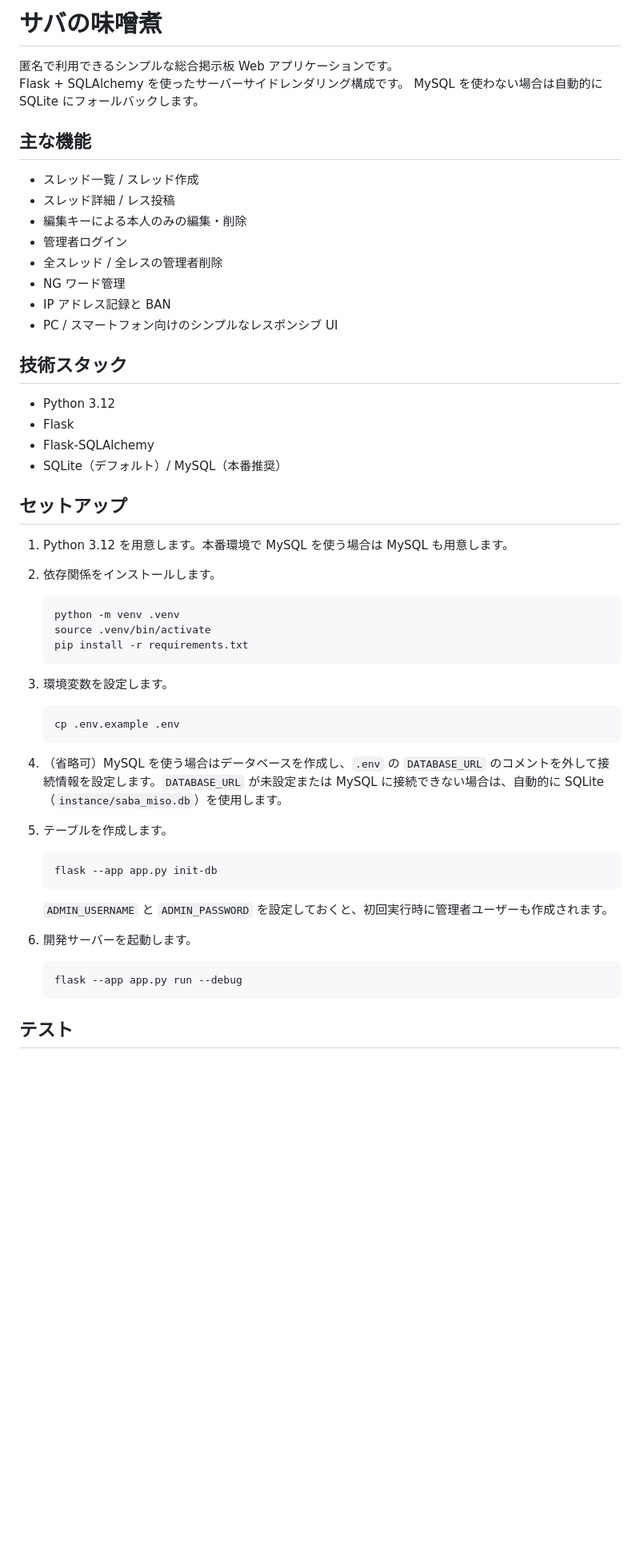
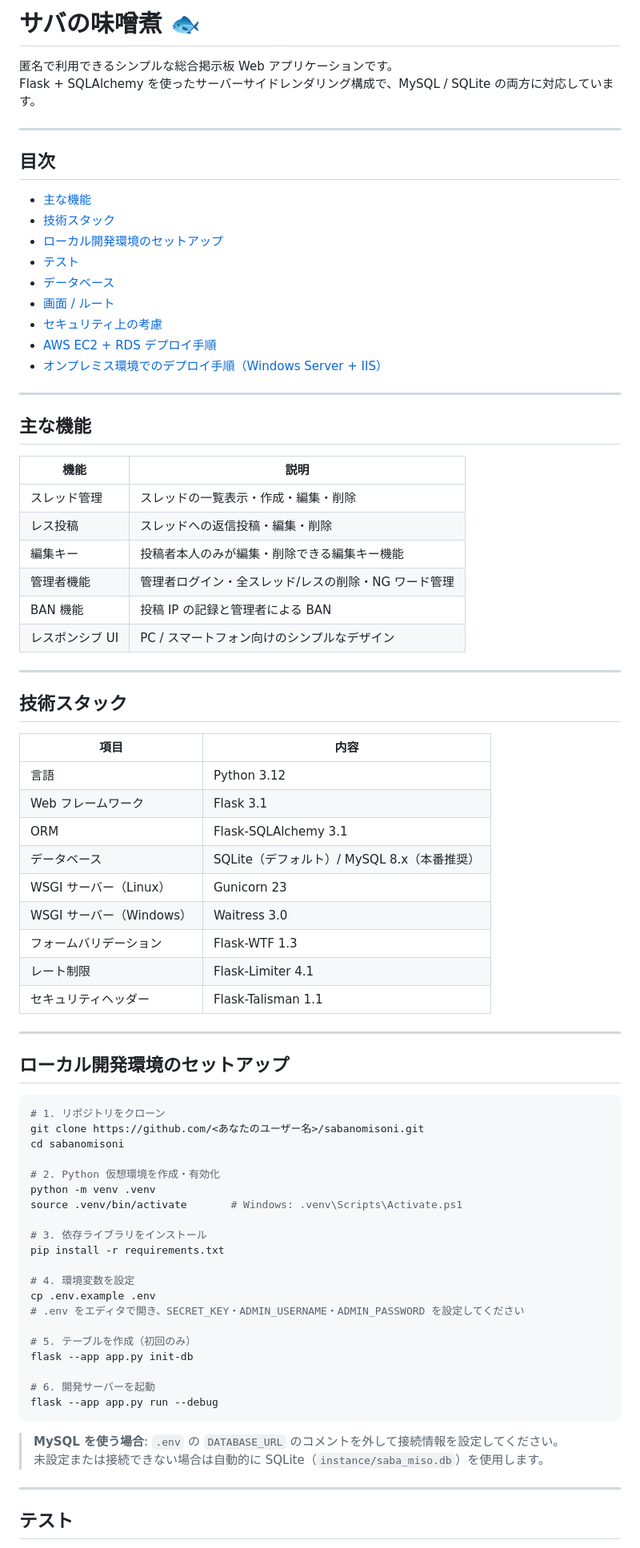
Before and after one commit to kubota6646/sabanomisoni, a Markdown page: README.md, the part around one of its changes. Shown at 80% size. GitHub-like rendering; blank space fills up the shorter version.

Commit message:
Revamp README: table of contents, updated tech stack, git update instructions for Linux and Windows

````diff
--- a/README.md
+++ b/README.md
@@ -1,57 +1,81 @@
-# サバの味噌煮
+# サバの味噌煮 🐟
 
 匿名で利用できるシンプルな総合掲示板 Web アプリケーションです。
-Flask + SQLAlchemy を使ったサーバーサイドレンダリング構成です。
-MySQL を使わない場合は自動的に SQLite にフォールバックします。
+Flask + SQLAlchemy を使ったサーバーサイドレンダリング構成で、MySQL / SQLite の両方に対応しています。
+
+---
+
+## 目次
+
+- [主な機能](#主な機能)
+- [技術スタック](#技術スタック)
+- [ローカル開発環境のセットアップ](#ローカル開発環境のセットアップ)
+- [テスト](#テスト)
+- [データベース](#データベース)
+- [画面 / ルート](#画面--ルート)
+- [セキュリティ上の考慮](#セキュリティ上の考慮)
+- [AWS EC2 + RDS デプロイ手順](#aws-ec2--rds-デプロイ手順)
+- [オンプレミス環境でのデプロイ手順（Windows Server + IIS）](#オンプレミス環境でのデプロイ手順windows-server--iis)
+
+---
 
 ## 主な機能
 
-- スレッド一覧 / スレッド作成
-- スレッド詳細 / レス投稿
-- 編集キーによる本人のみの編集・削除
-- 管理者ログイン
-- 全スレッド / 全レスの管理者削除
-- NG ワード管理
-- IP アドレス記録と BAN
-- PC / スマートフォン向けのシンプルなレスポンシブ UI
+| 機能 | 説明 |
+|------|------|
+| スレッド管理 | スレッドの一覧表示・作成・編集・削除 |
+| レス投稿 | スレッドへの返信投稿・編集・削除 |
+| 編集キー | 投稿者本人のみが編集・削除できる編集キー機能 |
+| 管理者機能 | 管理者ログイン・全スレッド/レスの削除・NG ワード管理 |
+| BAN 機能 | 投稿 IP の記録と管理者による BAN |
+| レスポンシブ UI | PC / スマートフォン向けのシンプルなデザイン |
+
+---
 
 ## 技術スタック
 
-- Python 3.12
-- Flask
-- Flask-SQLAlchemy
-- SQLite（デフォルト）/ MySQL（本番推奨）
+| 項目 | 内容 |
+|------|------|
+| 言語 | Python 3.12 |
+| Web フレームワーク | Flask 3.1 |
+| ORM | Flask-SQLAlchemy 3.1 |
+| データベース | SQLite（デフォルト）/ MySQL 8.x（本番推奨）|
+| WSGI サーバー（Linux） | Gunicorn 23 |
+| WSGI サーバー（Windows） | Waitress 3.0 |
+| フォームバリデーション | Flask-WTF 1.3 |
+| レート制限 | Flask-Limiter 4.1 |
+| セキュリティヘッダー | Flask-Talisman 1.1 |
 
-## セットアップ
+---
 
-1. Python 3.12 を用意します。本番環境で MySQL を使う場合は MySQL も用意します。
-2. 依存関係をインストールします。
+## ローカル開発環境のセットアップ
 
-   ```bash
-   python -m venv .venv
-   source .venv/bin/activate
-   pip install -r requirements.txt
-   ```
+```bash
+# 1. リポジトリをクローン
+git clone https://github.com/<あなたのユーザー名>/sabanomisoni.git
+cd sabanomisoni
 
-3. 環境変数を設定します。
+# 2. Python 仮想環境を作成・有効化
+python -m venv .venv
+source .venv/bin/activate       # Windows: .venv\Scripts\Activate.ps1
 
-   ```bash
-   cp .env.example .env
-   ```
+# 3. 依存ライブラリをインストール
+pip install -r requirements.txt
 
-4. （省略可）MySQL を使う場合はデータベースを作成し、`.env` の `DATABASE_URL` のコメントを外して接続情報を設定します。`DATABASE_URL` が未設定または MySQL に接続できない場合は、自動的に SQLite（`instance/saba_miso.db`）を使用します。
-5. テーブルを作成します。
+# 4. 環境変数を設定
+cp .env.example .env
+# .env をエディタで開き、SECRET_KEY・ADMIN_USERNAME・ADMIN_PASSWORD を設定してください
 
-   ```bash
-   flask --app app.py init-db
-   ```
+# 5. テーブルを作成（初回のみ）
+flask --app app.py init-db
 
-   `ADMIN_USERNAME` と `ADMIN_PASSWORD` を設定しておくと、初回実行時に管理者ユーザーも作成されます。
+# 6. 開発サーバーを起動
+flask --app app.py run --debug
+```
 
-6. 開発サーバーを起動します。
+> **MySQL を使う場合**: `.env` の `DATABASE_URL` のコメントを外して接続情報を設定してください。
+> 未設定または接続できない場合は自動的に SQLite（`instance/saba_miso.db`）を使用します。
 
-   ```bash
-   flask --app app.py run --debug
-   ```
+---
 
 ## テスト
````
Also changed, not shown: other parts of README.md (+213 -183 lines).
